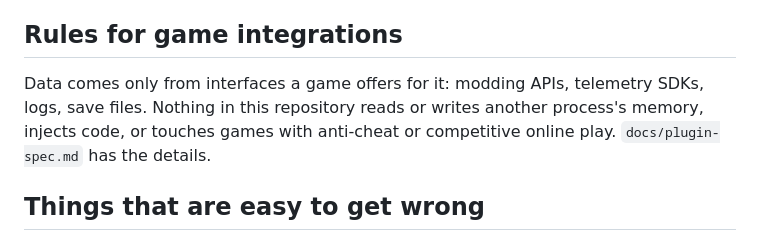
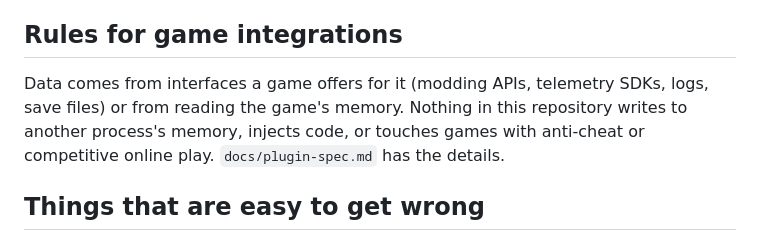
Before and after one commit to Miriweth/sidehud, a Markdown page: AGENTS.md, the part around the change. Rendered like a GitHub page.

```diff
--- a/AGENTS.md
+++ b/AGENTS.md
@@ -69,10 +69,10 @@ with `Cache-Control: no-cache`, a page reload is enough for them.
 
 ## Rules for game integrations
 
-Data comes only from interfaces a game offers for it: modding APIs, telemetry
-SDKs, logs, save files. Nothing in this repository reads or writes another
-process's memory, injects code, or touches games with anti-cheat or
-competitive online play. `docs/plugin-spec.md` has the details.
+Data comes from interfaces a game offers for it (modding APIs, telemetry SDKs,
+logs, save files) or from reading the game's memory. Nothing in this repository
+writes to another process's memory, injects code, or touches games with
+anti-cheat or competitive online play. `docs/plugin-spec.md` has the details.
 
 ## Things that are easy to get wrong
 
```
Also changed, not shown: README.md (+3 -2 lines), docs/plugin-spec.md (+7 -6 lines).
